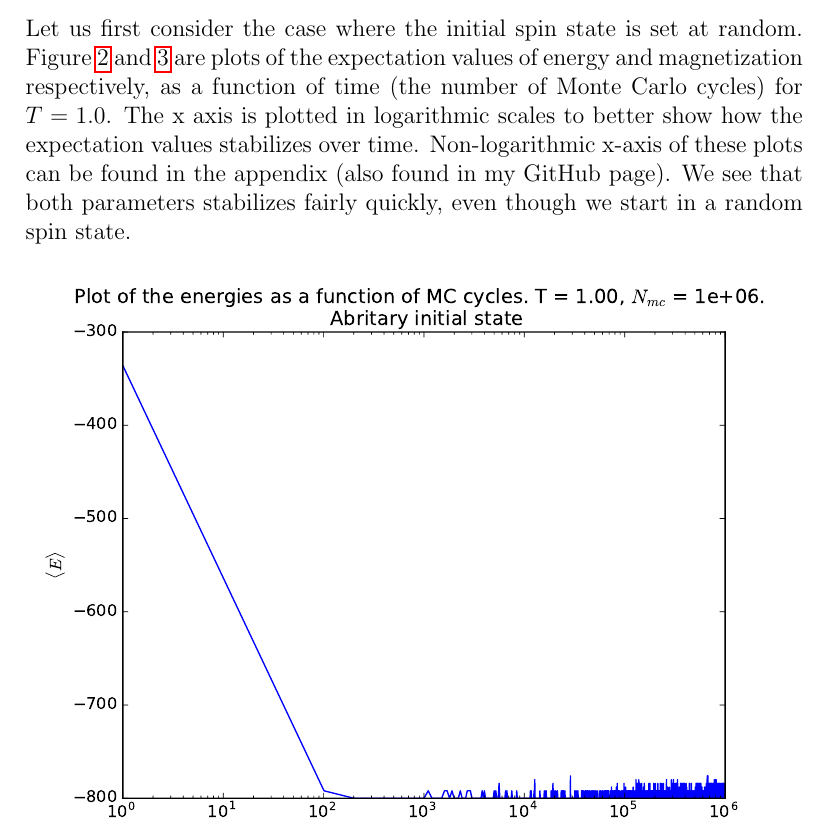
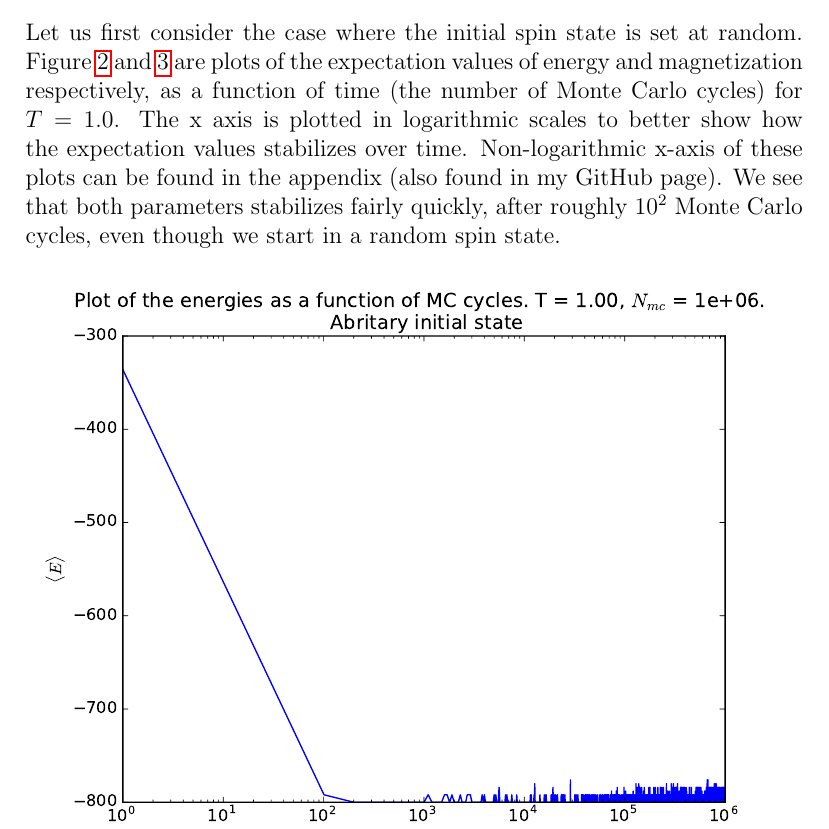
Before and after one commit to AHo94/FYS3150, a LaTeX paper (Project4/Project4_report.tex): part of page 16 of 46, cut so that both start at the same text. Compiled offline with pdfLaTeX.

Commit message:
Finalizing report (for real this time)

```diff
--- a/Project4/Project4_report.tex
+++ b/Project4/Project4_report.tex
@@ -339,7 +339,7 @@ Analytic Chi = 0.016043, Numerical Chi = 0.0194764@
 \subsection{Lattice with L = 20}
 We will now increase our lattice to a $20\times 20$ lattice.  For this task, we will have a look at how the mean energy and mean magnetization (absolute value) will reach an equilibrium as a function of the number of Monte Carlo cycles. Monte Carlo cycles will represent the time for this case. This will be done for temperatures at $T=1.0$ and $T = 2.4$. We will also consider two different cases. One where all the spins in the system is randomly set and one where all spins are pointing up. Note, all the plots for this part are not divided by the total number of spins.
 
-Let us first consider the case where the initial spin state is set at random. Figure \ref{fig:Energy_stab_log_T1} and \ref{fig:Mag_stab_log_T1} are plots of the expectation values of energy and magnetization respectively, as a function of time (the number of Monte Carlo cycles) for $T = 1.0$. The x axis is plotted in logarithmic scales to better show how the  expectation values stabilizes over time. Non-logarithmic x-axis of these plots can be found in the appendix (also found in my GitHub page). We see that both parameters stabilizes fairly quickly, even though we start in a random spin state.
+Let us first consider the case where the initial spin state is set at random. Figure \ref{fig:Energy_stab_log_T1} and \ref{fig:Mag_stab_log_T1} are plots of the expectation values of energy and magnetization respectively, as a function of time (the number of Monte Carlo cycles) for $T = 1.0$. The x axis is plotted in logarithmic scales to better show how the  expectation values stabilizes over time. Non-logarithmic x-axis of these plots can be found in the appendix (also found in my GitHub page). We see that both parameters stabilizes fairly quickly, after roughly $10^2$ Monte Carlo cycles, even though we start in a random spin state.
 
 \begin{figure}[H]
 \centering
```
Also changed, not shown: Project4/Project4_report.pdf.
